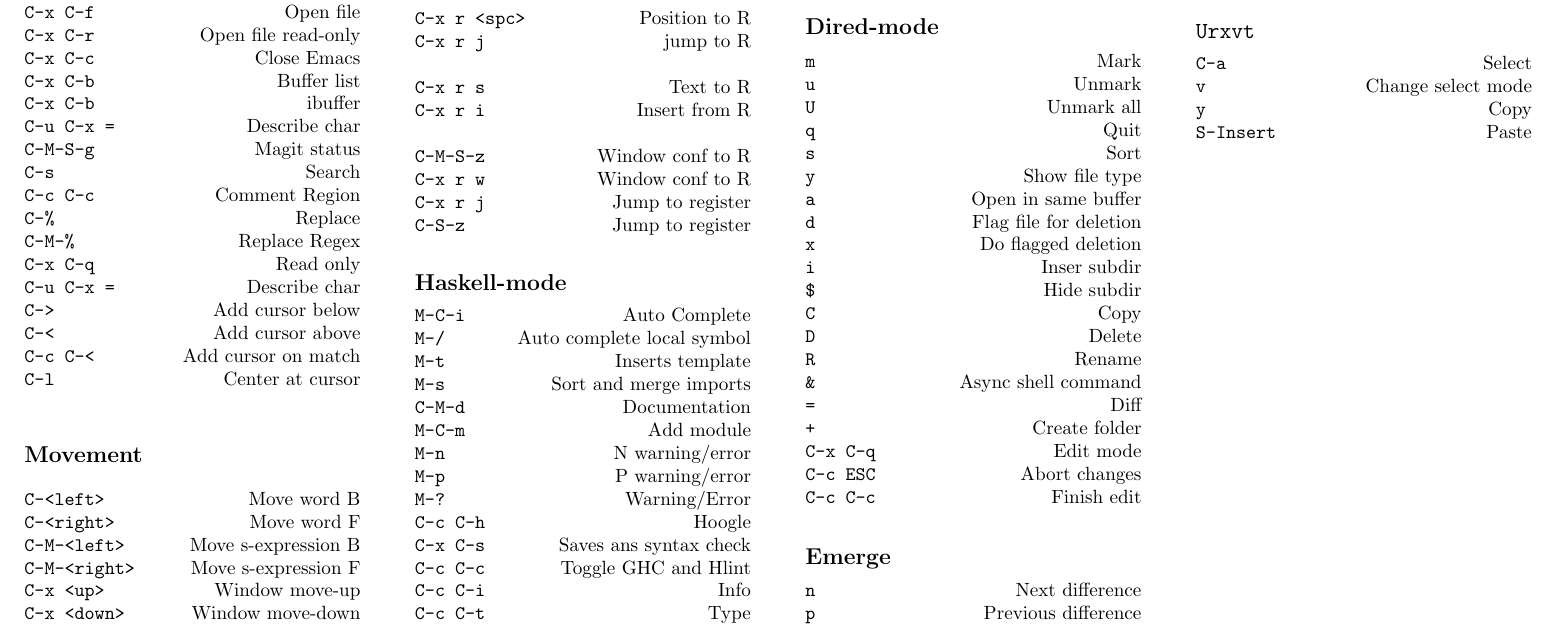
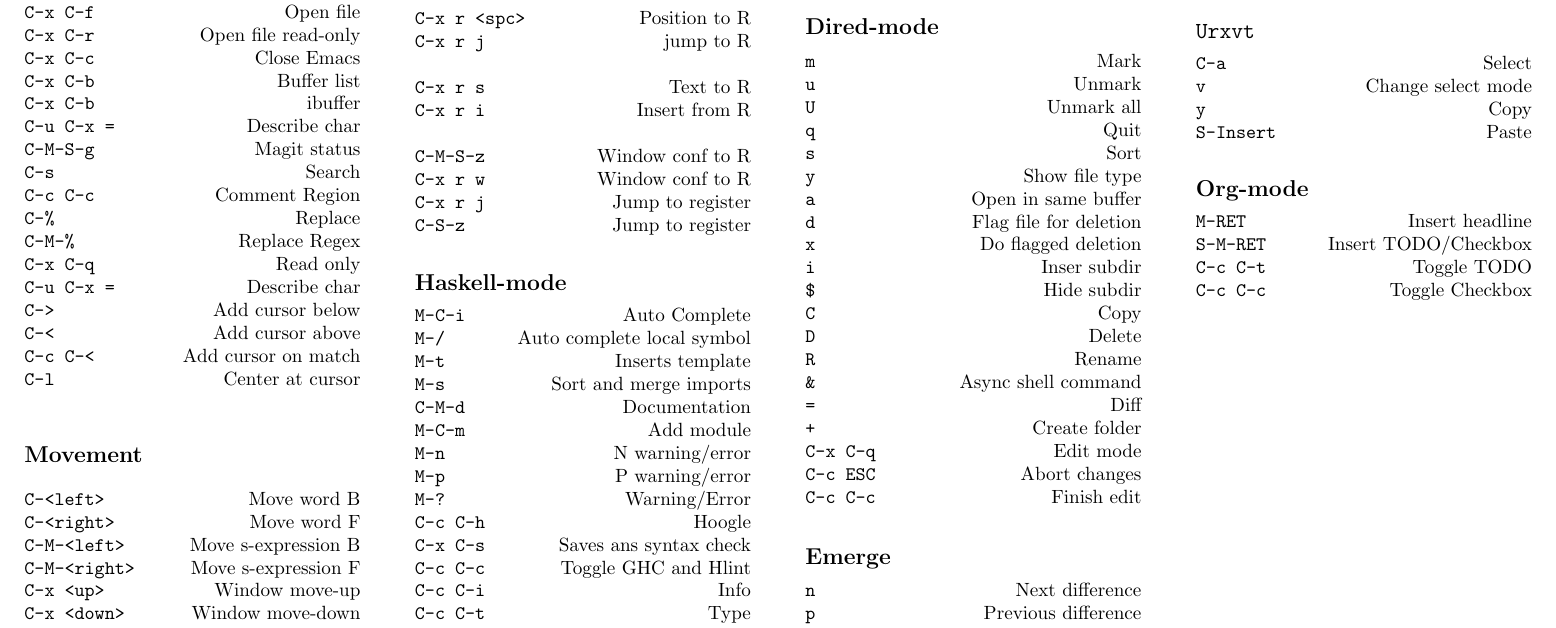
Before and after one commit to agomezl/.conf, a LaTeX document (docs/CS.tex): part of the page, cut so that both start at the same text. Compiled offline with pdfLaTeX.

Commit message:
new stuff on CS

```diff
--- a/docs/CS.tex
+++ b/docs/CS.tex
@@ -162,5 +162,12 @@
 \command{y}{Copy}
 \command{S-Insert}{Paste}
 
+\subsection*{Org-mode}
+
+\command{M-RET}{Insert headline}
+\command{S-M-RET}{Insert TODO/Checkbox}
+\command{C-c C-t}{Toggle TODO}
+\command{C-c C-c}{Toggle Checkbox}
+
 \end{multicols*}
 \end{document}
```
Also changed, not shown: .latex.yml (added, +2 -0 lines), README.md.
